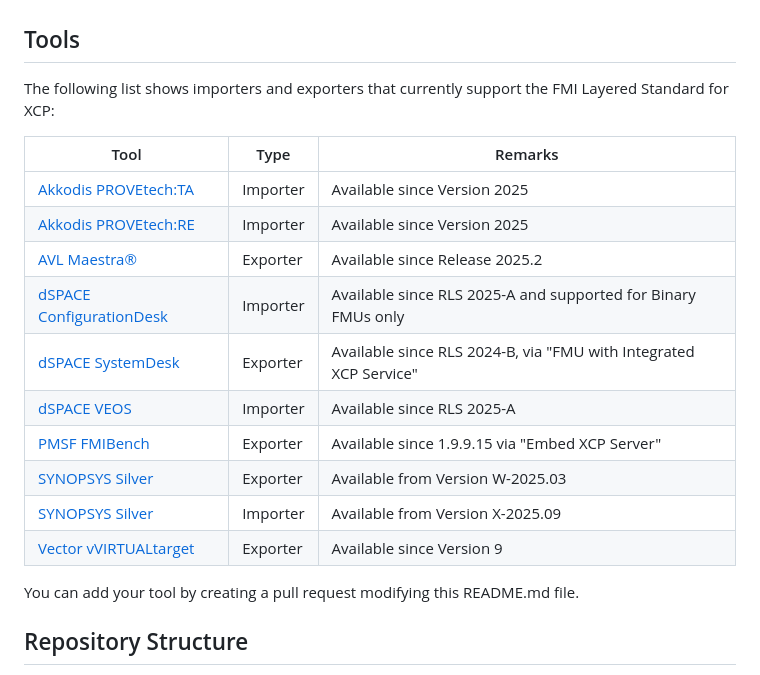
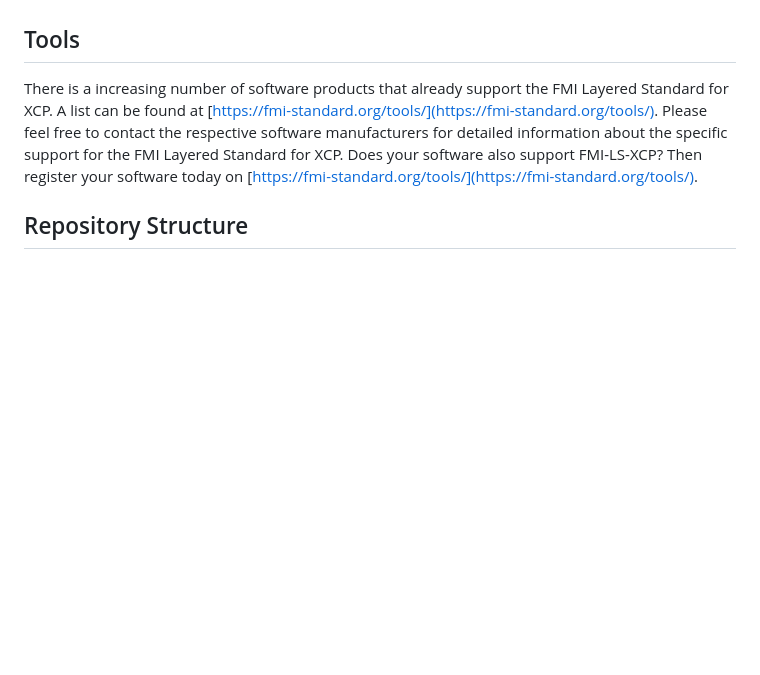
Before and after one commit to modelica/fmi-ls-xcp, a Markdown page: README.md, the part around the change. Rendered like a GitHub page; blank space fills up the shorter version.

Commit message:
Using the new tools list on https://fmi-standard.org/tools/

```diff
--- a/README.md
+++ b/README.md
@@ -31,23 +31,10 @@ After this a demo from different SiL tool vendors (Akkodis, Altair, AVL, Bosch,
 
 ## Tools
 
-The following list shows importers and exporters that currently support the FMI Layered Standard for XCP:
-
-|Tool|Type|Remarks
-|---|---|---|
-[Akkodis PROVEtech:TA](https://www.provetech.de/index.php/downloads/provetech-ta)|Importer|Available since Version 2025
-[Akkodis PROVEtech:RE](https://www.provetech.de/index.php/downloads/provetech-re)|Importer|Available since Version 2025
-[AVL Maestra®](https://www.avl.com/en-de/engineering/automated-and-connected-mobility-engineering/software-and-controls-development-and-verification/software-development-toolchain)|Exporter|Available since Release 2025.2
-[dSPACE ConfigurationDesk](https://www.dspace.com/de/gmb/home/products/sw/impsw/configurationdesk.cfm)|Importer|Available since RLS 2025-A and supported for Binary FMUs only
-[dSPACE SystemDesk](https://www.dspace.com/en/pub/home/products/sw/system_architecture_software/systemdesk.cfm)|Exporter|Available since RLS 2024-B, via "FMU with Integrated XCP Service"
-[dSPACE VEOS](https://www.dspace.com/en/pub/home/products/sw/simulation_software/veos.cfm)|Importer|Available since RLS 2025-A
-[PMSF FMIBench](https://pmsf.eu/products/fmibench/)|Exporter|Available since 1.9.9.15 via "Embed XCP Server"
-[SYNOPSYS Silver](https://www.synopsys.com/verification/virtual-prototyping/silver.html)|Exporter|Available from Version W-2025.03
-[SYNOPSYS Silver](https://www.synopsys.com/verification/virtual-prototyping/silver.html)|Importer|Available from Version X-2025.09
-[Vector vVIRTUALtarget](https://www.vector.com/at/en/products/products-a-z/software/vvirtualtarget/)|Exporter|Available since Version 9
-
-
-You can add your tool by creating a pull request modifying this README.md file.
+There is a increasing number of software products that already support the FMI Layered Standard for XCP.
+A list can be found at [https://fmi-standard.org/tools/](https://fmi-standard.org/tools/).
+Please feel free to contact the respective software manufacturers for detailed information about the specific support for the FMI Layered Standard for XCP.
+Does your software also support FMI-LS-XCP? Then register your software today on [https://fmi-standard.org/tools/](https://fmi-standard.org/tools/).
 
 ## Repository Structure
 
```
